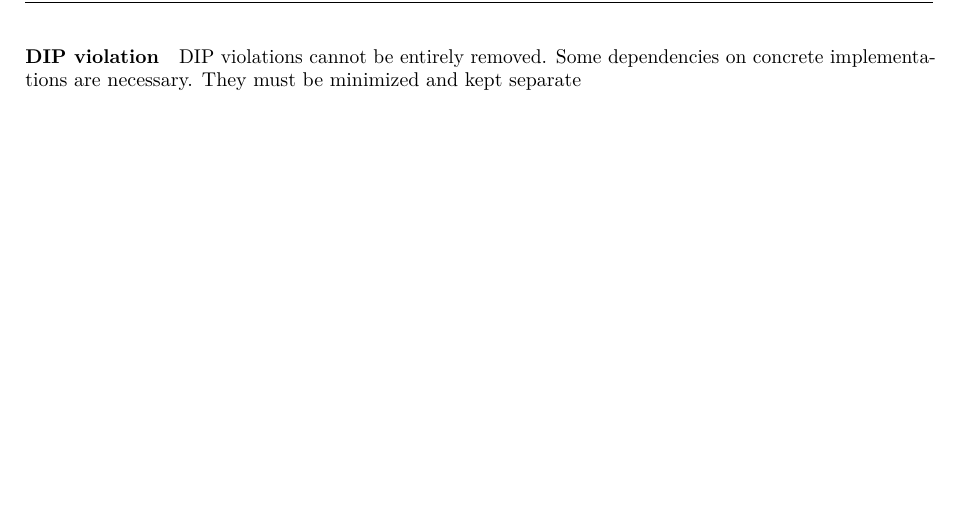
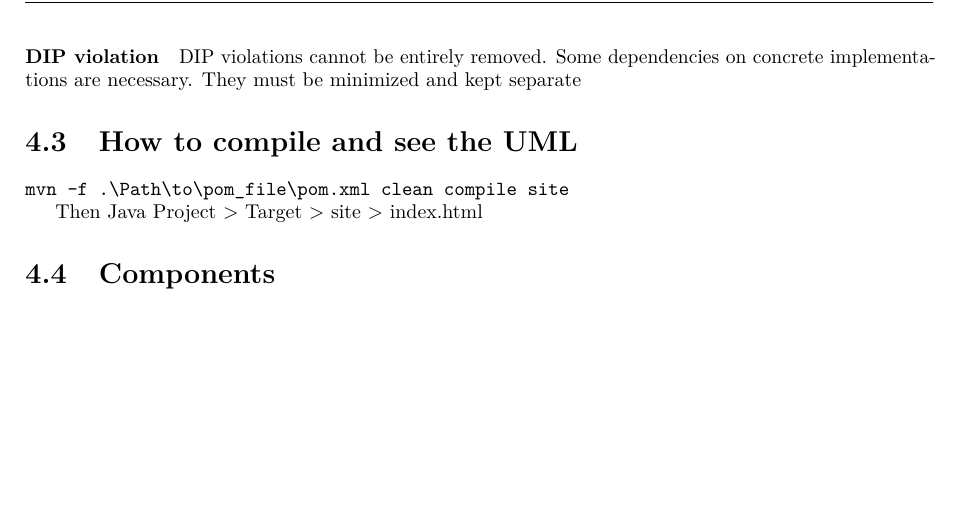
Before and after one commit to CristianoBerardo/Software_Design_and_Architecture, a LaTeX thesis (Software-Design-and-Architecture.tex, which reads content/chapters/Design-Principles.tex): part of page 25 of 25, cut so that both start at the same text. Compiled offline with pdfLaTeX.

Commit message:
Add how to compile and see UML

```diff
--- a/content/chapters/Design-Principles.tex
+++ b/content/chapters/Design-Principles.tex
@@ -383,3 +383,12 @@ inversion".
 \paragraph{DIP violation}
 DIP violations cannot be entirely removed. Some dependencies on concrete
 implementations are necessary. They must be minimized and kept separate
+
+
+\section{How to compile and see the UML}
+\verb|mvn -f .\Path\to\pom_file\pom.xml clean compile site|
+
+Then Java Project > Target > site > index.html
+
+
+\section{Components}
```
